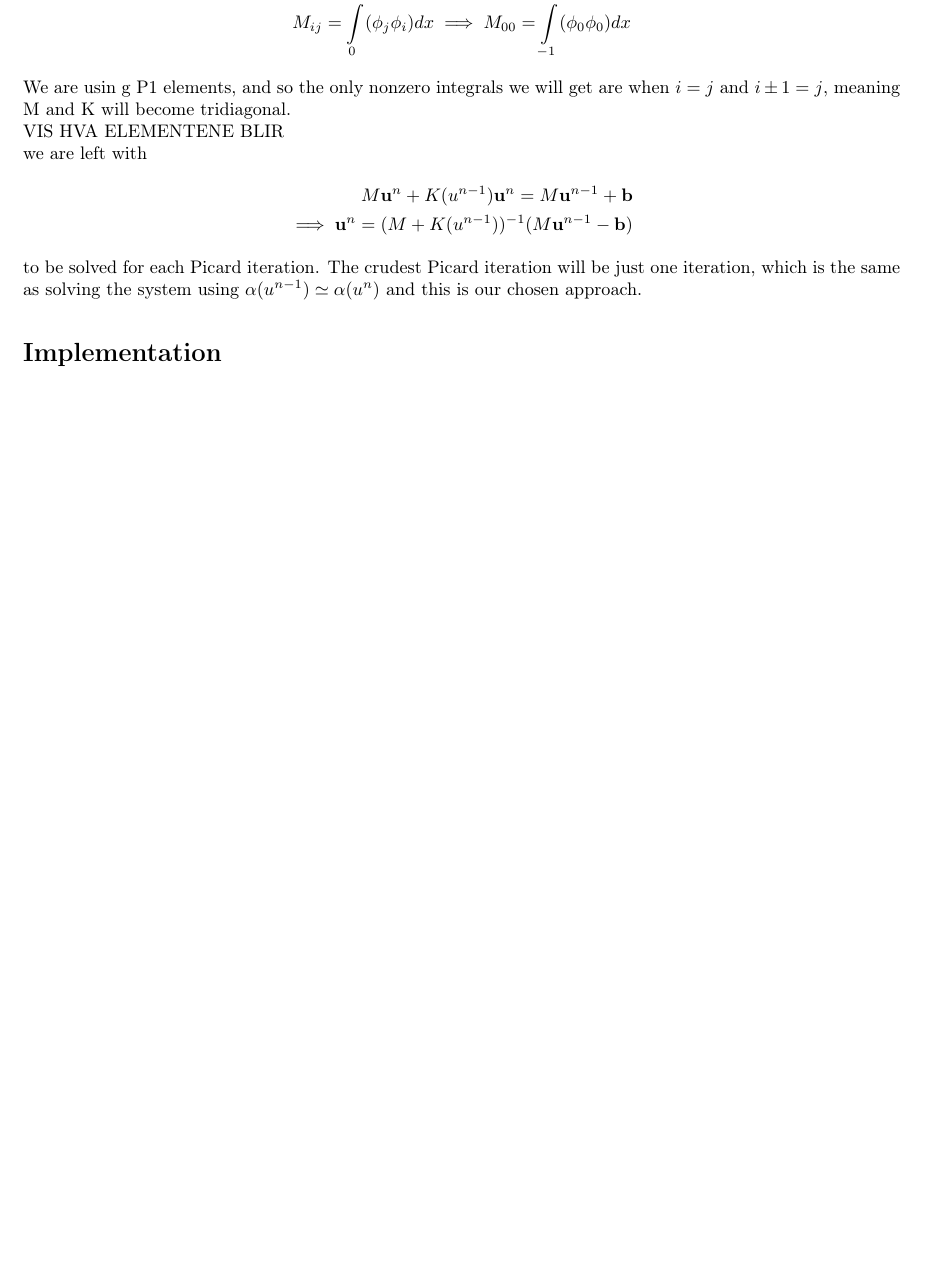
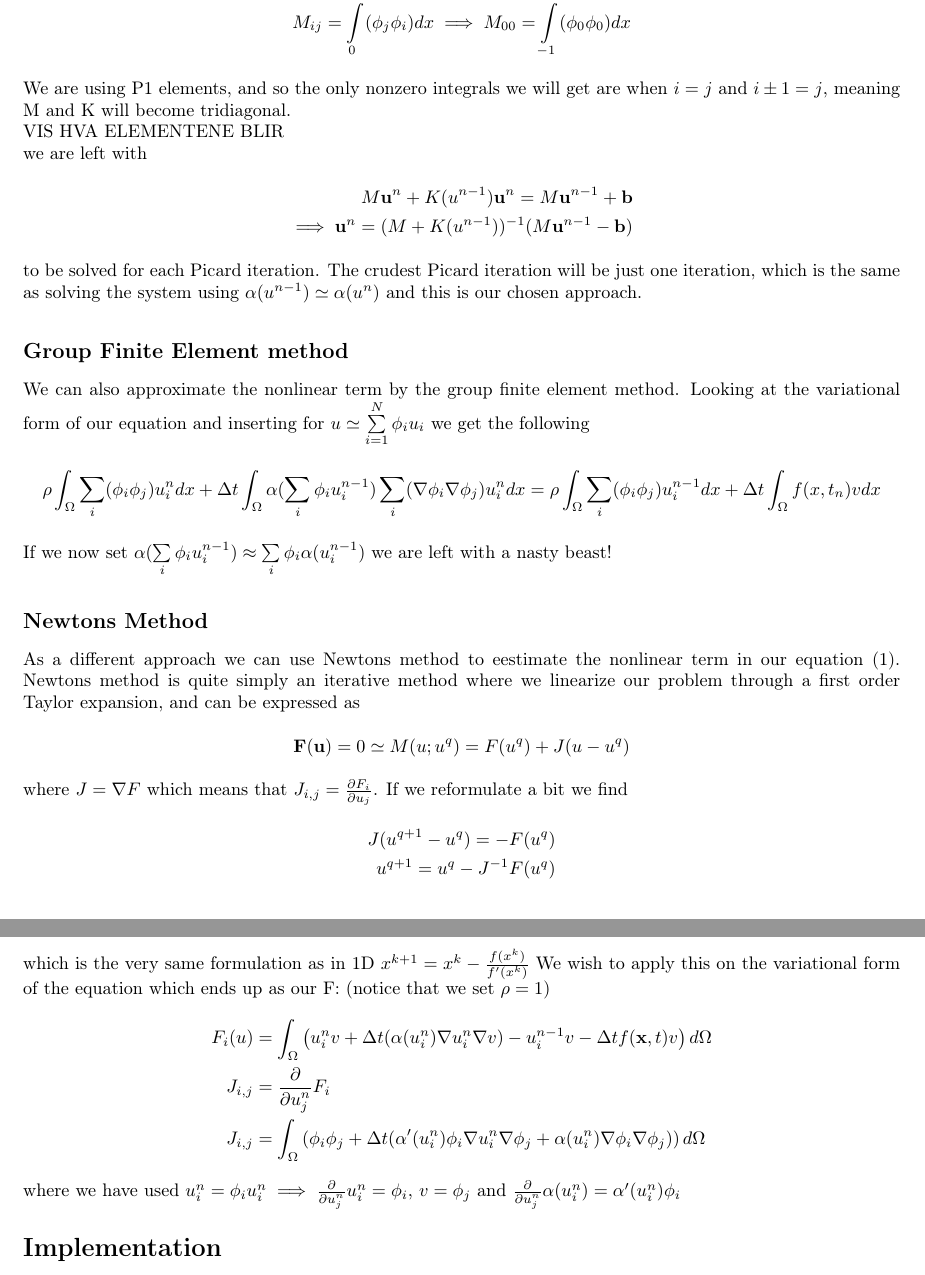
Before and after one commit to fepettersen/INF5620, a LaTeX document (final_project/diffusion_fem.tex): part of page 2 of 3 before the commit and two parts of pages 2 and 3 of 3 after it, the two joined at a grey line, cut so that both start at the same text, the shorter picture padded with empty space. Compiled offline with pdfLaTeX.

Commit message:
skrevet litt mer i rapporten

```diff
--- a/final_project/diffusion_fem.tex
+++ b/final_project/diffusion_fem.tex
@@ -85,7 +85,7 @@ If we now set $M_{ij} = \rho\int\limits_0^L(\phi_j\phi_i)dx$ and $K_{ij} = \Delt
 \begin{align*}
 M_{ij} = \int\limits_0^L(\phi_j\phi_i)dx \implies M_{00} = \int\limits_{-1}^1(\phi_0\phi_0)dx
 \end{align*}
-We are usin g P1 elements, and so the only nonzero integrals we will get are when $i=j$ and $i\pm1 = j$, meaning M and K will become tridiagonal.\\
+We are using P1 elements, and so the only nonzero integrals we will get are when $i=j$ and $i\pm1 = j$, meaning M and K will become tridiagonal.\\
 VIS HVA ELEMENTENE BLIR	\\
 we are left with
 \begin{align*}
@@ -94,7 +94,35 @@ M\mathbf{u}^n + K(u^{n-1})\mathbf{u}^n = M\mathbf{u}^{n-1} + \mathbf{b}\\
 \end{align*}
 to be solved for each Picard iteration. The crudest Picard iteration will be just one iteration, which is the same as solving the system using
 $\alpha(u^{n-1})\simeq\alpha(u^n)$ and this is our chosen approach.
+\subsection*{Group Finite Element method}
+We can also approximate the nonlinear term by the group finite element method. Looking at the variational form of our equation and inserting
+for $u\simeq \sum\limits_{i=1}^N\phi_iu_i$ we get the following
+\begin{align*}
+\rho\int_\Omega \sum\limits_i(\phi_i\phi_j)u_i^ndx+\Delta t\int_\Omega \alpha(\sum\limits_i\phi_iu_i^{n-1})\sum\limits_i(\nabla\phi_i\nabla
+\phi_j)u_i^ndx = \rho\int_\Omega \sum\limits_i(\phi_i\phi_j)u_i^{n-1}dx +\Delta t\int_\Omega f(x,t_n)vdx
+\end{align*}
+If we now set $\alpha(\sum\limits_i\phi_iu_i^{n-1})\approx \sum\limits_i\phi_i\alpha(u_i^{n-1})$ we are left with a nasty beast!
 
+\subsection*{Newtons Method}
+As a different approach we can use Newtons method to eestimate the nonlinear term in our equation (\ref{eq}). Newtons method is quite simply
+an iterative method where we linearize our problem through a first order Taylor expansion, and can be expressed as
+$$
+\mathbf{F}(\mathbf{u}) = 0 \simeq M(u;u^q) = F(u^q) +J(u-u^q)
+$$
+where $J=\nabla F$ which means that $J_{i,j} = {\d F_i \over \d u_j}$. If we reformulate a bit we find
+\begin{align*}
+ J(u^{q+1}-u^q) = -F(u^q) \\
+ u^{q+1} = u^q-J^{-1}F(u^q)
+\end{align*}
+which is the very same formulation as in 1D $x^{k+1} = x^k - {f(x^k) \over f'(x^k)}$
+We wish to apply this on the variational form of the equation which ends up as our F: (notice that we set $\rho=1$)
+\begin{align*}
+ F_i(u) &= \int_\Omega\left(u_i^nv +\Delta t(\alpha(u_i^n)\nabla u_i^n \nabla v) -u_i^{n-1}v -\Delta tf(\mathbf{x},t)v \right)d\Omega \\
+ J_{i,j} &= {\d \over \d u_j^n}F_i \\
+ J_{i,j} &= \int_\Omega\left(\phi_i\phi_j +\Delta t(\alpha'(u_i^n)\phi_i\nabla u_i^n \nabla \phi_j + \alpha(u_i^n)\nabla \phi_i\nabla\phi_j) \right)d\Omega
+\end{align*}
+where we have used $u_i^n = \phi_i u_i^n \implies {\d \over \d u_j^n}u_i^n = \phi_i$, $v=\phi_j$ and ${\d \over \d u_j^n}\alpha(u_i^n) =
+\alpha'(u_i^n)\phi_i$
 \section*{Implementation}
 To make the program as general as possible, we will make it dimension independent by providing the number of spatial points on the commandline
 as $n_x, n_y, n_z$ and choose a unit interval, square or cube accordingly. Also, even though we will only use one Picard iteration, we will
```
Also changed, not shown: final_project/diffusion_fem.pdf, 2 other files.
